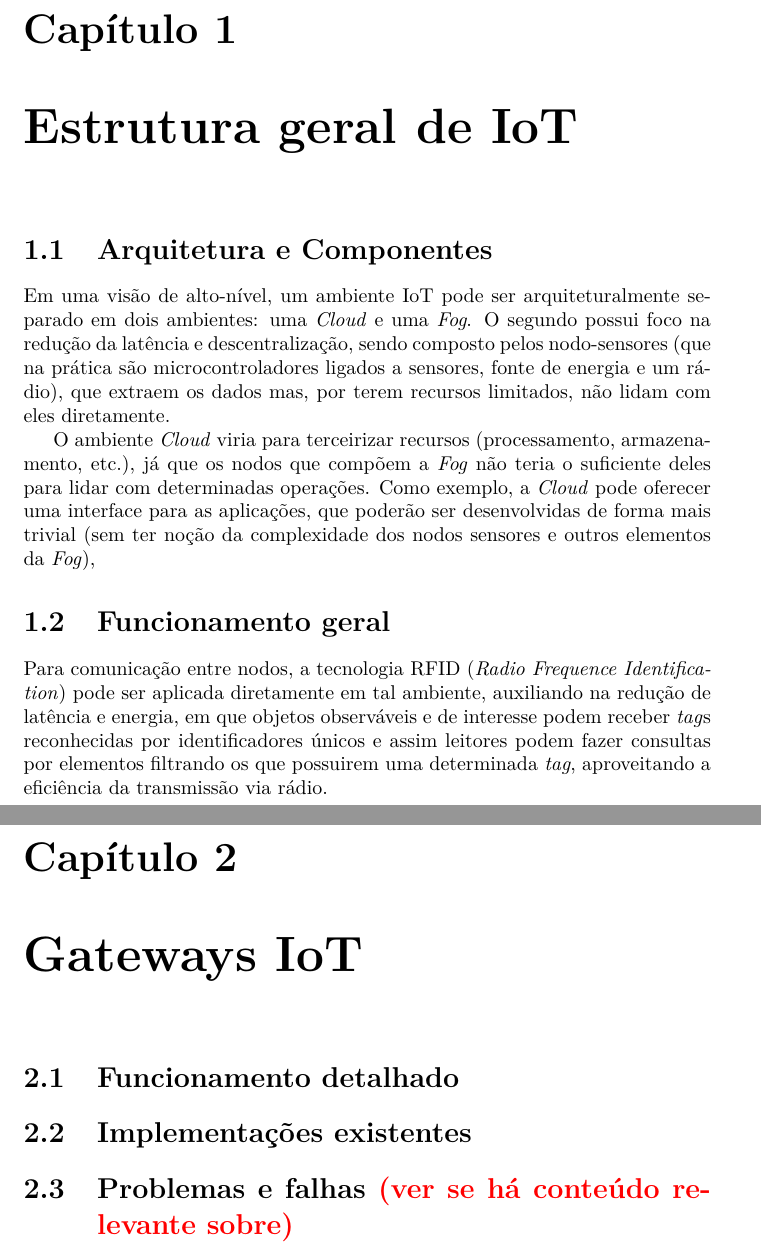
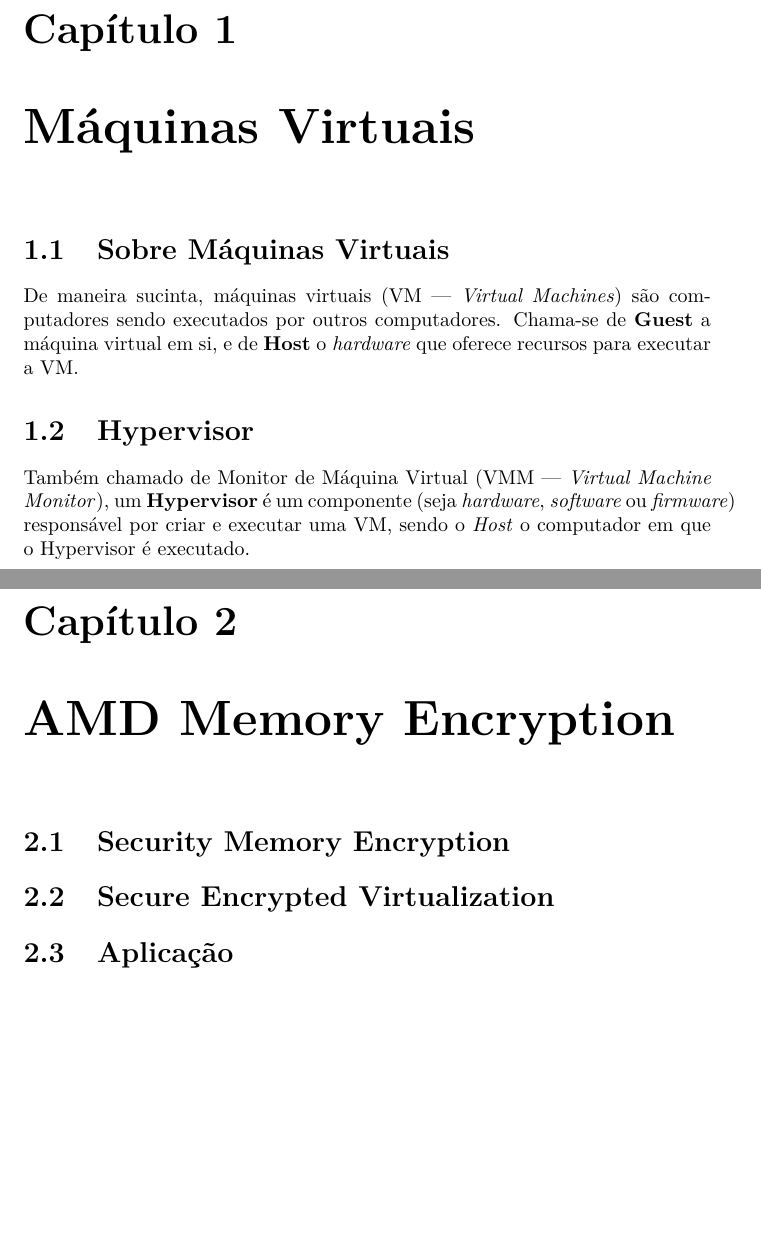
Before and after one commit to JPTIZ/ufsc-os-ii, a LaTeX document (seminar/presentation/report.tex): two parts of pages 3 and 4 of 5, joined at a grey line, cut so that both start at the same text, the shorter picture padded with empty space. Compiled offline with XeLaTeX.

Commit message:
add short description about VM and VMM

```diff
--- a/seminar/presentation/report.tex
+++ b/seminar/presentation/report.tex
@@ -1,4 +1,6 @@
 \documentclass{report}
+
+\input{preamble}
 
 \newcommand{\todo}[1]{{\color{red} #1}}
 
@@ -17,40 +17,29 @@
 
 \tableofcontents
 
-\chapter{Estrutura geral de IoT}
+\chapter{Máquinas Virtuais}
 
-\section{Arquitetura e Componentes}
+\section{Sobre Máquinas Virtuais}
 
-Em uma visão de alto-nível, um ambiente IoT pode ser arquiteturalmente separado
-em dois ambientes: uma \textit{Cloud} e uma \textit{Fog}. O segundo possui foco
-na redução da latência e descentralização, sendo composto pelos nodo-sensores
-(que na prática são microcontroladores ligados a sensores, fonte de energia e
-um rádio), que extraem os dados mas, por terem recursos limitados, não lidam
-com eles diretamente.
+De maneira sucinta, máquinas virtuais (VM --- \textit{Virtual Machines}) são
+computadores sendo executados por outros computadores. Chama-se de
+\textbf{Guest} a máquina virtual em si, e de \textbf{Host} o \textit{hardware}
+que oferece recursos para executar a VM\@.
 
-O ambiente \textit{Cloud} viria para terceirizar recursos (processamento,
-armazenamento, etc.), já que os nodos que compõem a \textit{Fog} não teria o
-suficiente deles para lidar com determinadas operações. Como exemplo, a
-\textit{Cloud} pode oferecer uma interface para as aplicações, que poderão ser
-desenvolvidas de forma mais trivial (sem ter noção da complexidade dos nodos
-sensores e outros elementos da \textit{Fog}),
+\section{Hypervisor}
 
-\section{Funcionamento geral}
+Também chamado de Monitor de Máquina Virtual (VMM --- \textit{Virtual Machine
+Monitor}), um \textbf{Hypervisor} é um componente (seja \textit{hardware},
+\textit{software} ou \textit{firmware}) responsável por criar e executar uma
+VM, sendo o \textit{Host} o computador em que o Hypervisor é executado.
 
-Para comunicação entre nodos, a tecnologia RFID (\textit{Radio Frequence
-Identification}) pode ser aplicada diretamente em tal ambiente, auxiliando na
-redução de latência e energia, em que objetos observáveis e de interesse podem
-receber \textit{tag}s reconhecidas por identificadores únicos e assim leitores
-podem fazer consultas por elementos filtrando os que possuirem uma determinada
-\textit{tag}, aproveitando a eficiência da transmissão via rádio.
+\chapter{AMD Memory Encryption}
 
-\chapter{Gateways IoT}
+\section{Security Memory Encryption}
 
-\section{Funcionamento detalhado}
+\section{Secure Encrypted Virtualization}
 
-\section{Implementações existentes}
-
-\section{Problemas e falhas \todo{(ver se há conteúdo relevante sobre)}}
+\section{Aplicação}
 
 \bibliographystyle{ieeetr}
 \nocite{*}
```
Also changed, not shown: seminar/presentation/report.pdf, seminar/presentation/report.tex (2 more changed lines).
